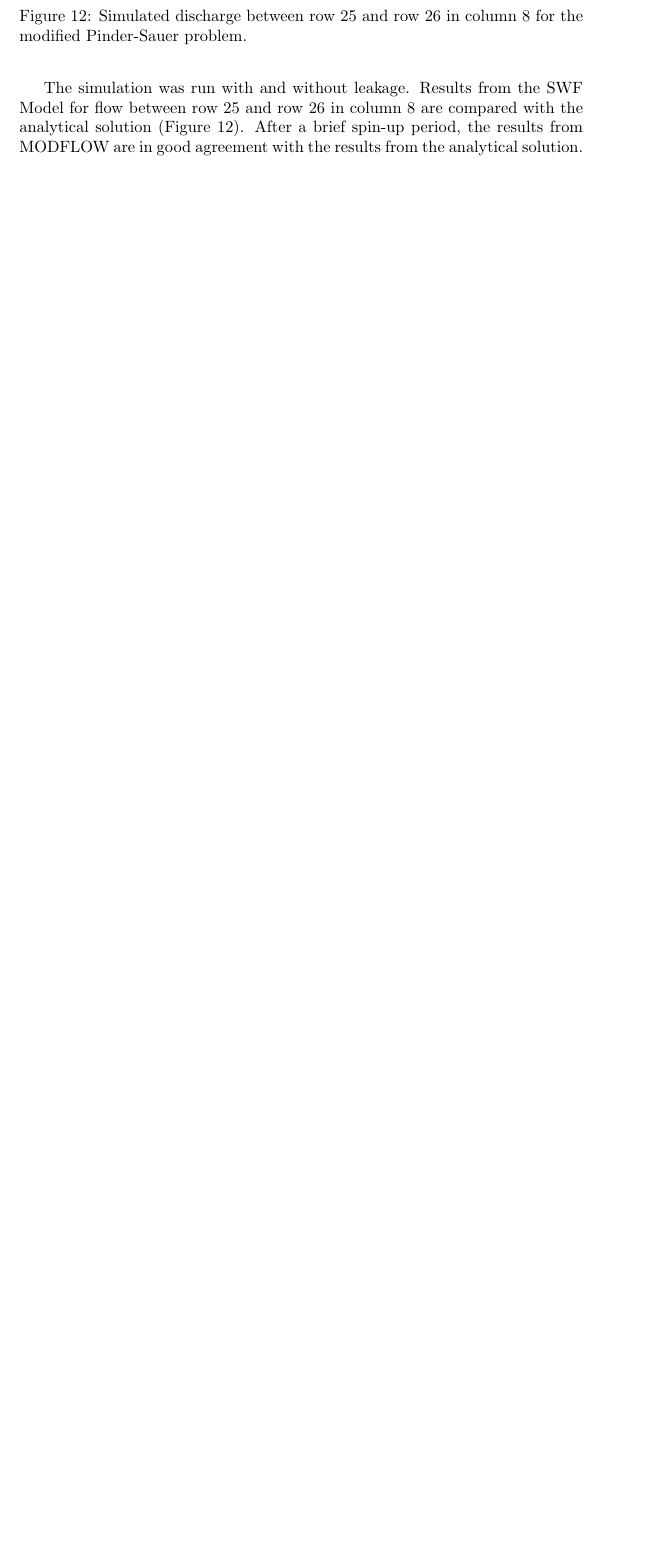
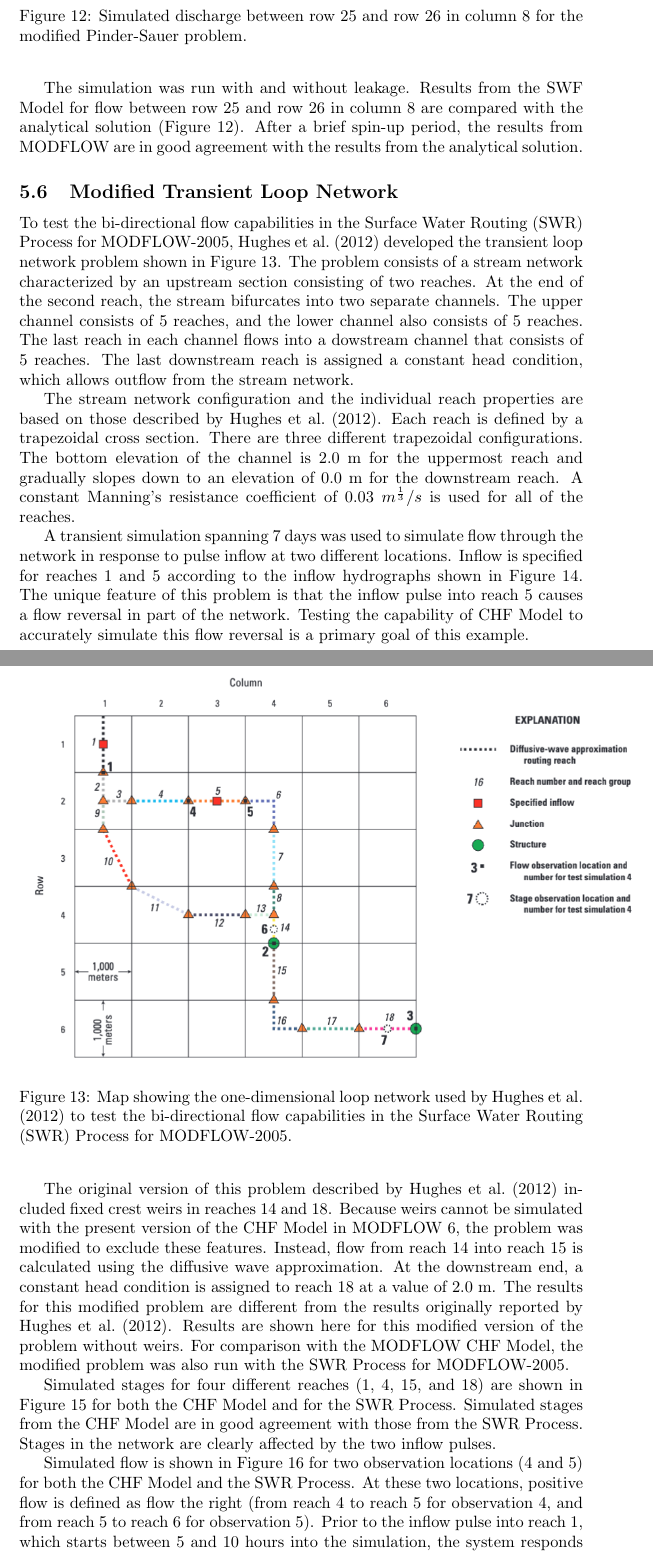
Before and after one commit to langevin-usgs/modflow6-swf, a LaTeX document (doc/swf.tex): part of page 31 of 32 before the commit and two parts of pages 31 and 32 of 35 after it, the two joined at a grey line, cut so that both start at the same text, the shorter picture padded with empty space. Compiled offline with pdfLaTeX.

Commit message:
update document with loop network problem example

```diff
--- a/doc/swf.tex
+++ b/doc/swf.tex
@@ -735,3 +735,19 @@ The simulation was run with and without leakage.  Results from the SWF Model for
 	\label{fig:pinder-sauer}
 \end{figure}
 
+\subsection{Modified Transient Loop Network}
+% background
+% purpose
+To test the bi-directional flow capabilities in the Surface Water Routing (SWR) Process for MODFLOW-2005, \cite{hughes2012documentation} developed the transient loop network problem shown in Figure~\ref{fig:loop_network}.  The problem consists of a stream network characterized by an upstream section consisting of two reaches.  At the end of the second reach, the stream bifurcates into two separate channels.  The upper channel consists of 5 reaches, and the lower channel also consists of 5 reaches.  The last reach in each channel flows into a dowstream channel that consists of 5 reaches.  The last downstream reach is assigned a constant head condition, which allows outflow from the stream network.
+
+The stream network configuration and the individual reach properties are based on those described by \cite{hughes2012documentation}.  Each reach is defined by a trapezoidal cross section.  There are three different trapezoidal configurations.  The bottom elevation of the channel is 2.0 m for the uppermost reach and gradually slopes down to an elevation of 0.0 m for the downstream reach.  A constant Manning's resistance coefficient of 0.03 $m^{1 \over 3}/s$ is used for all of the reaches.
+
+A transient simulation spanning 7 days was used to simulate flow through the network in response to pulse inflow at two different locations.  Inflow is specified for reaches 1 and 5 according to the inflow hydrographs shown in Figure~\ref{fig:loop_network_inflow}.  The unique feature of this problem is that the inflow pulse into reach 5 causes a flow reversal in part of the network.  Testing the capability of CHF Model to accurately simulate this flow reversal is a primary goal of this example.
+
+%description
+The original version of this problem described by  \cite{hughes2012documentation} included fixed crest weirs in reaches 14 and 18.  Because weirs cannot be simulated with the present version of the CHF Model in MODFLOW 6, the problem was modified to exclude these features.  Instead, flow from reach 14 into reach 15 is calculated using the diffusive wave approximation.  At the downstream end, a constant head condition is assigned to reach 18 at a value of 2.0 m.  The results for this modified problem are different from the results originally reported by \cite{hughes2012documentation}.  Results are shown here for this modified version of the problem without weirs.  For comparison with the MODFLOW CHF Model, the modified problem was also run with the SWR Process for MODFLOW-2005.
+
+\begin{figure}
+	\centering
+	\includegraphics[scale=0.40]{figures/loop_network.png}
+	\caption[Map of the one-dimensional loop network.]{Map showing the one-dimensional loop network used by \cite{hughes2012documentation} to test the bi-directional flow capabilities in the Surface Water Routing (SWR) Process for MODFLOW-2005.}
@@ -737,0 +761,5 @@ The simulation was run with and without leakage.  Results from the SWF Model for
+	\label{fig:loop_network_inflow}
+\end{figure}
+
+% results
+Simulated stages for four different reaches (1, 4, 15, and 18) are shown in Figure~\ref{fig:loop_network_stage} for both the CHF Model and for the SWR Process.  Simulated stages from the CHF Model are in good agreement with those from the SWR Process.  Stages in the network are clearly affected by the two inflow pulses.
@@ -737,0 +771,4 @@ The simulation was run with and without leakage.  Results from the SWF Model for
+	\label{fig:loop_network_stage}
+\end{figure}
+
+Simulated flow is shown in Figure~\ref{fig:loop_network_flow} for two observation locations (4 and 5) for both the CHF Model and the SWR Process.  At these two locations, positive flow is defined as flow the right (from reach 4 to reach 5 for observation 4, and from reach 5 to reach 6 for observation 5).  Prior to the inflow pulse into reach 1, which starts between 5 and 10 hours into the simulation, the system responds to the initial conditions.  An initial stage of 3.0 m is assigned to all reaches except the last four, which are assigned a value of 2.0 m.  The initial peak in the simulated flow at observation 4 occurs in response to the inflow at reach 1.  However, as inflow in reach 5 begins to increase, the flow at observation 4 reverses direction, whereas the flow at observation 5 continues to increase.  Once the inflow pulses subside, simulated flow at these two locations approaches zero as there is no other source of flow through the system.
```
Also changed, not shown: doc/figures/loop_network.png (added), doc/figures/loop_network_flow.png (added), doc/figures/loop_network_inflow.png (added), doc/figures/loop_network_stage.png (added), doc/swf.tex (23 more changed lines).
